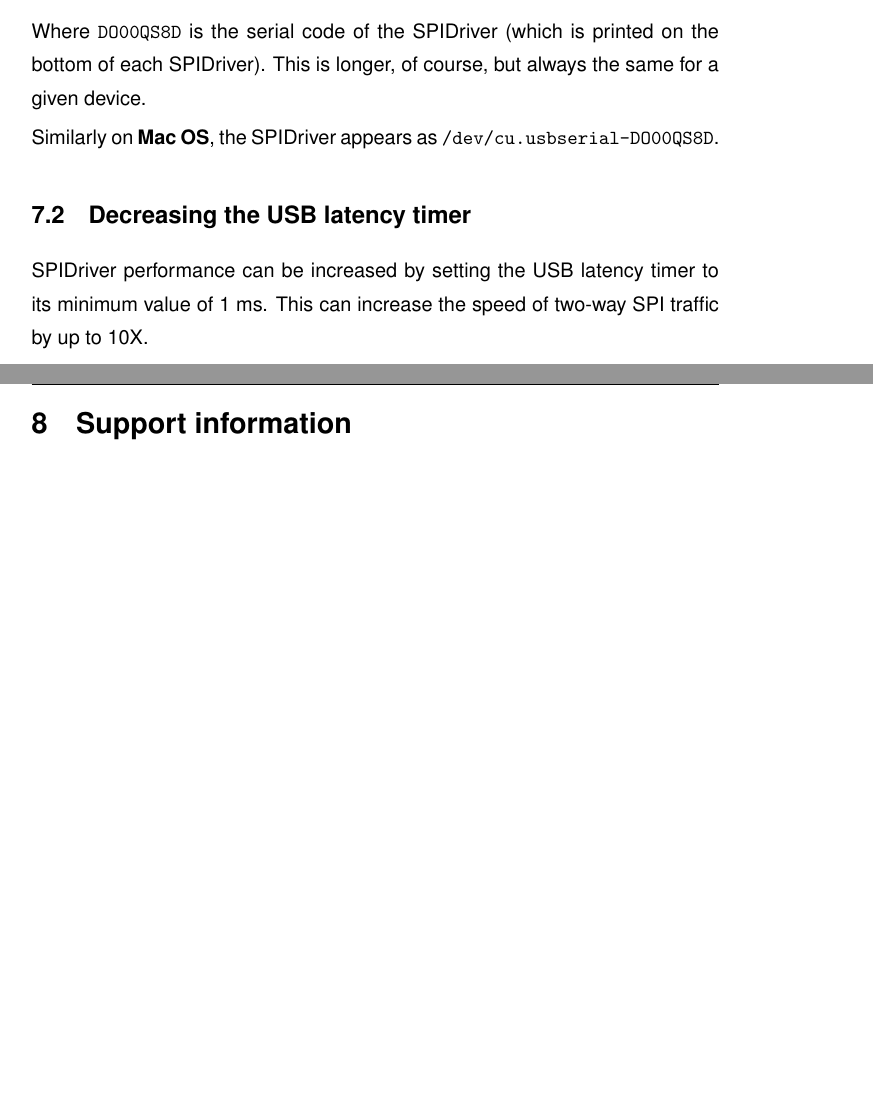
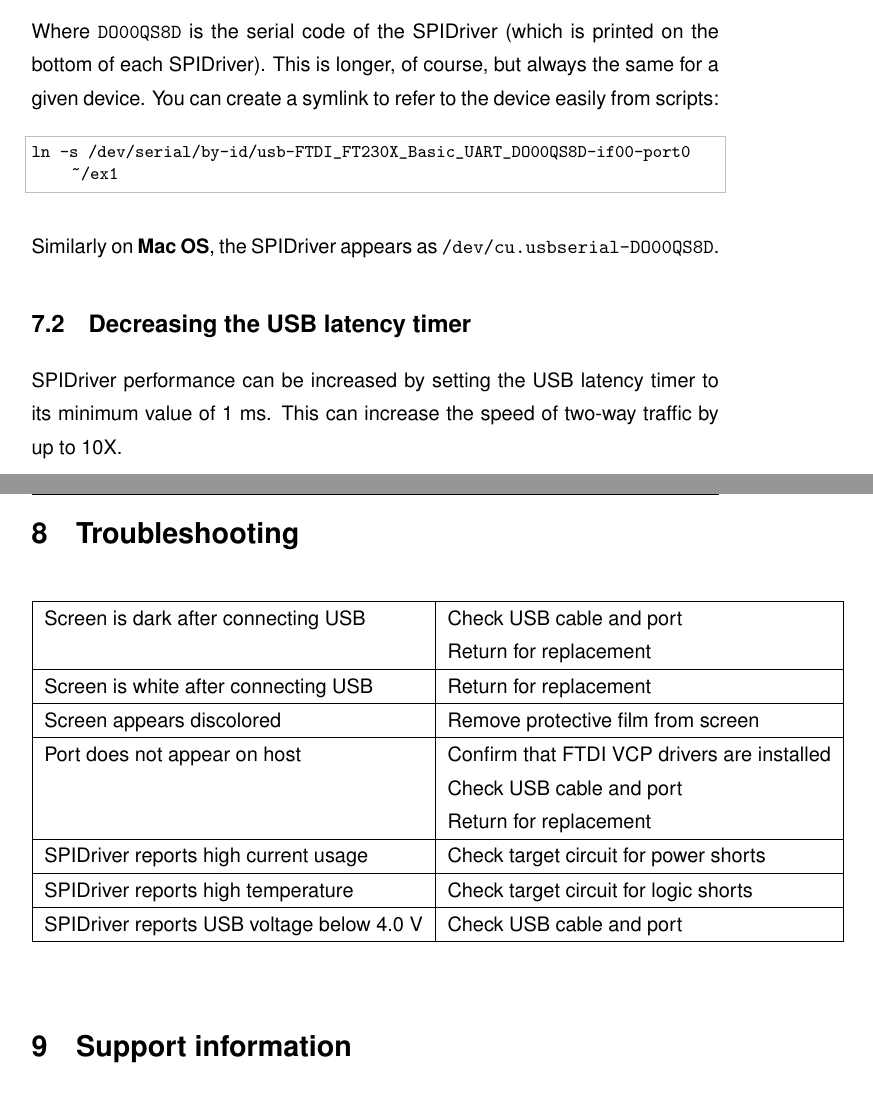
Before and after one commit to jamesbowman/datasheets, a LaTeX document (spidriver.tex, which reads endmatter.tex): two parts of pages 17 and 21 of 22, joined at a grey line, cut so that both start at the same text, the shorter picture padded with empty space. Compiled offline with pdfLaTeX.

Commit message:
Improve spidriver hookup section Common out some sections

```diff
--- /dev/null
+++ b/endmatter.tex
@@ -0,0 +1,26 @@
+\section{Troubleshooting}
+
+\gap
+\begin{tabular}{|l|l|}
+\hline
+Screen is dark after connecting USB  & Check USB cable and port \\
+                                     & Return for replacement \\
+\hline
+Screen is white after connecting USB & Return for replacement \\
+\hline
+Screen appears discolored            & Remove protective film from screen\\
+\hline
+Port does not appear on host         & Confirm that FTDI VCP drivers are installed \\
+                                     & Check USB cable and port \\
+                                     & Return for replacement \\
+\hline
+\device{} reports high current usage & Check target circuit for power shorts\\
+\hline
+\device{} reports high temperature   & Check target circuit for logic shorts\\
+\hline
+\device{} reports USB voltage below 4.0 V & Check USB cable and port \\
+\hline
+\end{tabular}
+\gap
+
+\section{Support information}
--- a/spidriver.tex
+++ b/spidriver.tex
@@ -8,6 +8,7 @@
 \usepackage{hyperref}
 \usepackage{tabularx}
 \usepackage{xcolor}
+\usepackage{color, colortbl}
 
 \usepackage{listings}
 \usepackage{tikz}
@@ -64,6 +65,8 @@
 \newcolumntype{R}[1]{>{\raggedleft\let\newline\\\arraybackslash\hspace{0pt}}m{#1}}
 
 \usepackage{setspace}
+
+\newcommand{\device}{SPIDriver}
 
 \newcommand{\heavyline}{\specialrule{1pt}{1pt}{1pt}}
 \newcommand{\png}[1]{
@@ -518,9 +505,0 @@ However it also appears as something like:
-Where \mach{DO00QS8D} is the serial code of the SPIDriver (which is printed on the bottom of each SPIDriver).
-This is longer, of course, but always the same for a given device.
-
-Similarly on \textbf{Mac OS}, the SPIDriver appears as \mach{/dev/cu.usbserial-DO00QS8D}.
-
-\subsection{Decreasing the USB latency timer}
-
-SPIDriver performance can be increased by setting the USB latency timer to its minimum value of 1 ms.
-This can increase the speed of two-way SPI traffic by up to 10X.
@@ -642,4 +613,4 @@ Startup time & & & 200 & ms \\ \hline
 \end{tabularx}}
 \vspace{10 pt}
 
-\section{Support information}
+\input{endmatter}
```
Also changed, not shown: i2cdriver.tex (+3 -34 lines), ports.tex (added, +38 -0 lines), Makefile, endmatter.tex (6 more changed lines), spidriver.tex (49 more changed lines).
